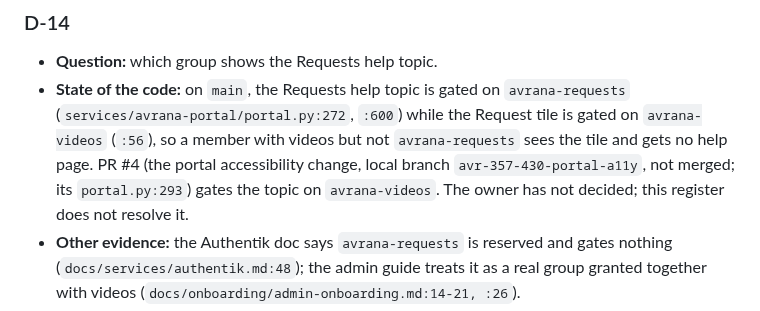
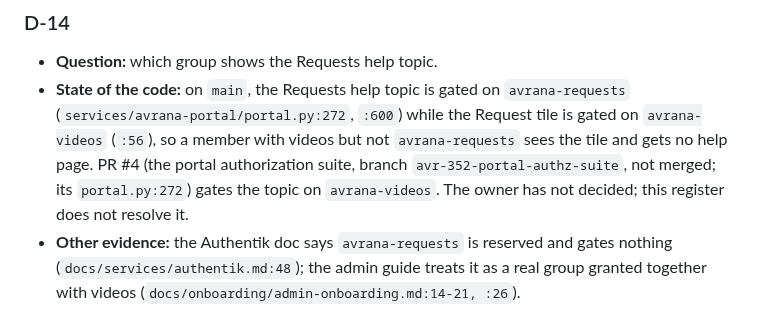
Before and after one commit to rcnechamkin/avrana, a Markdown page: docs/member/DECISIONS-NEEDED.md, the part around the change. Drawn GitHub-style.

Commit message:
docs: name the right branch for the Requests help gate (D-14)
Co-Authored-By: Claude Opus 5.5 <noreply@anthropic.com>

```diff
--- a/docs/member/DECISIONS-NEEDED.md
+++ b/docs/member/DECISIONS-NEEDED.md
@@ -70,7 +70,7 @@ and AVR-346 are named where they own the blocker.
 - **State of the code:** on `main`, the Requests help topic is gated on `avrana-requests`
   (`services/avrana-portal/portal.py:272`, `:600`) while the Request tile is gated on `avrana-videos`
   (`:56`), so a member with videos but not `avrana-requests` sees the tile and gets no help page. PR #4 (the
-  portal accessibility change, local branch `avr-357-430-portal-a11y`, not merged; its `portal.py:293`) gates
+  portal authorization suite, branch `avr-352-portal-authz-suite`, not merged; its `portal.py:272`) gates
   the topic on `avrana-videos`. The owner has not decided; this register does not resolve it.
 - **Other evidence:** the Authentik doc says `avrana-requests` is reserved and gates nothing
   (`docs/services/authentik.md:48`); the admin guide treats it as a real group granted together with videos
```
Also changed, not shown: docs/member/help.md (+1 -1 lines).
